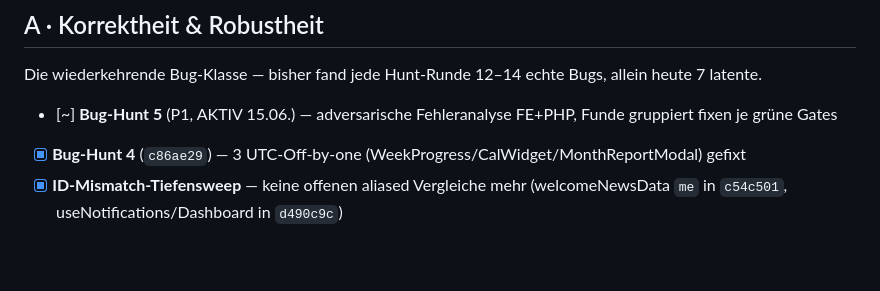
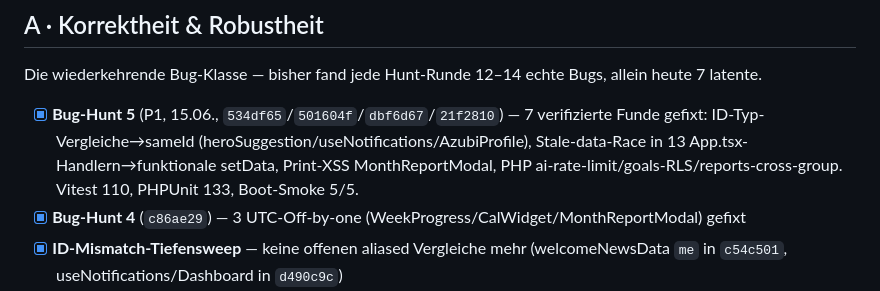
Before and after one commit to OGBullZ/AzubiBoard, a Markdown page: docs/IMPROVEMENTS.md, the part around the change. Drawn GitHub-style; blank space fills up the shorter version.

Commit message:
docs: Bug-Hunt 5 in IMPROVEMENTS.md abhaken
Co-Authored-By: Claude Opus 4.8 <noreply@anthropic.com>

```diff
--- a/docs/IMPROVEMENTS.md
+++ b/docs/IMPROVEMENTS.md
@@ -15,7 +15,7 @@
 ## A · Korrektheit & Robustheit
 Die wiederkehrende Bug-Klasse — bisher fand jede Hunt-Runde 12–14 echte Bugs, allein heute 7 latente.
 
-- [~] **Bug-Hunt 5** (P1, AKTIV 15.06.) — adversarische Fehleranalyse FE+PHP, Funde gruppiert fixen je grüne Gates
+- [x] **Bug-Hunt 5** (P1, 15.06., `534df65`/`501604f`/`dbf6d67`/`21f2810`) — 7 verifizierte Funde gefixt: ID-Typ-Vergleiche→sameId (heroSuggestion/useNotifications/AzubiProfile), Stale-data-Race in 13 App.tsx-Handlern→funktionale setData, Print-XSS MonthReportModal, PHP ai-rate-limit/goals-RLS/reports-cross-group. Vitest 110, PHPUnit 133, Boot-Smoke 5/5.
 - [x] **Bug-Hunt 4** (`c86ae29`) — 3 UTC-Off-by-one (WeekProgress/CalWidget/MonthReportModal) gefixt
 - [x] **ID-Mismatch-Tiefensweep** — keine offenen aliased Vergleiche mehr (welcomeNewsData `me` in `c54c501`, useNotifications/Dashboard in `d490c9c`)
 - [x] **Boot-Smoke vertiefen** (`c38132b`) — Interaktions-Test für CommandDialogs (Ctrl+K-Suche + ?-Shortcuts). Editor-Open zurückgestellt (Preview-Overlay-Flakiness).
```
